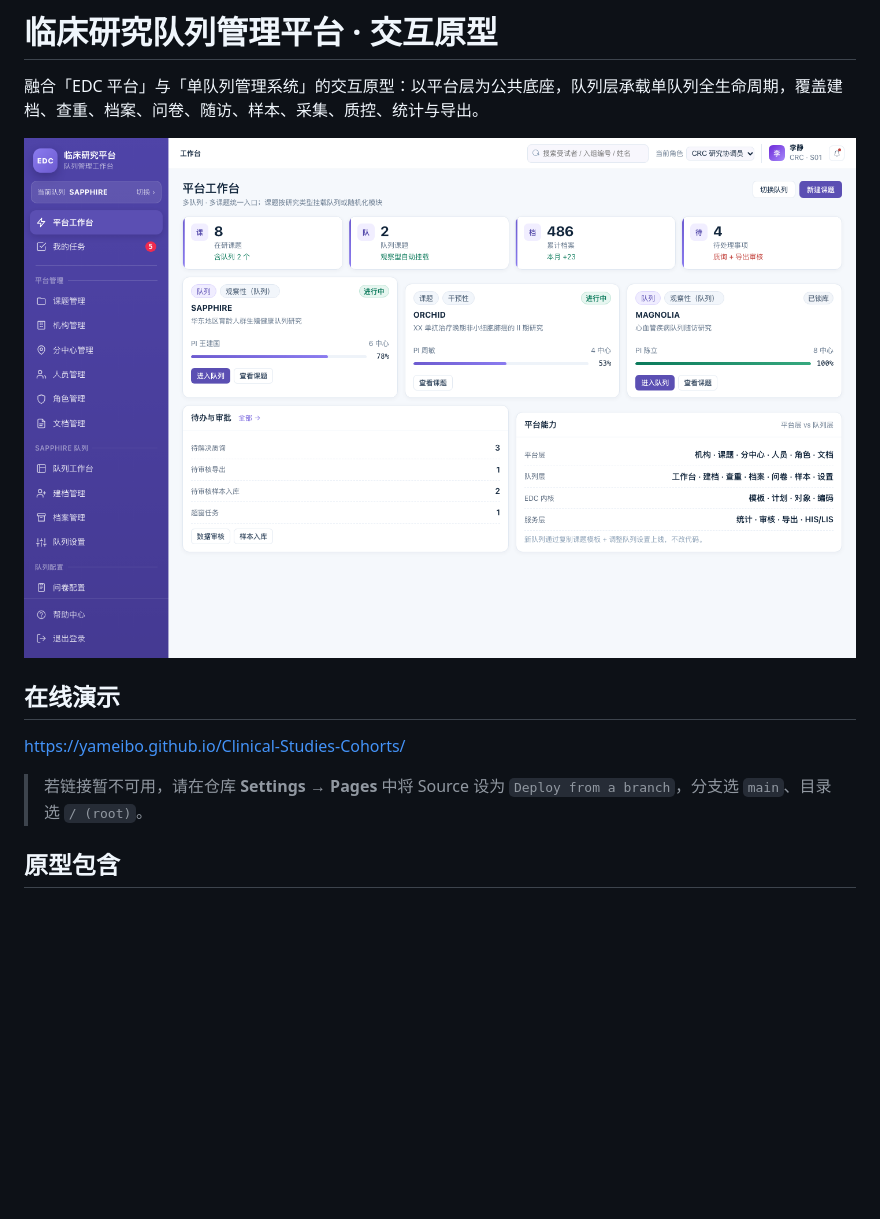
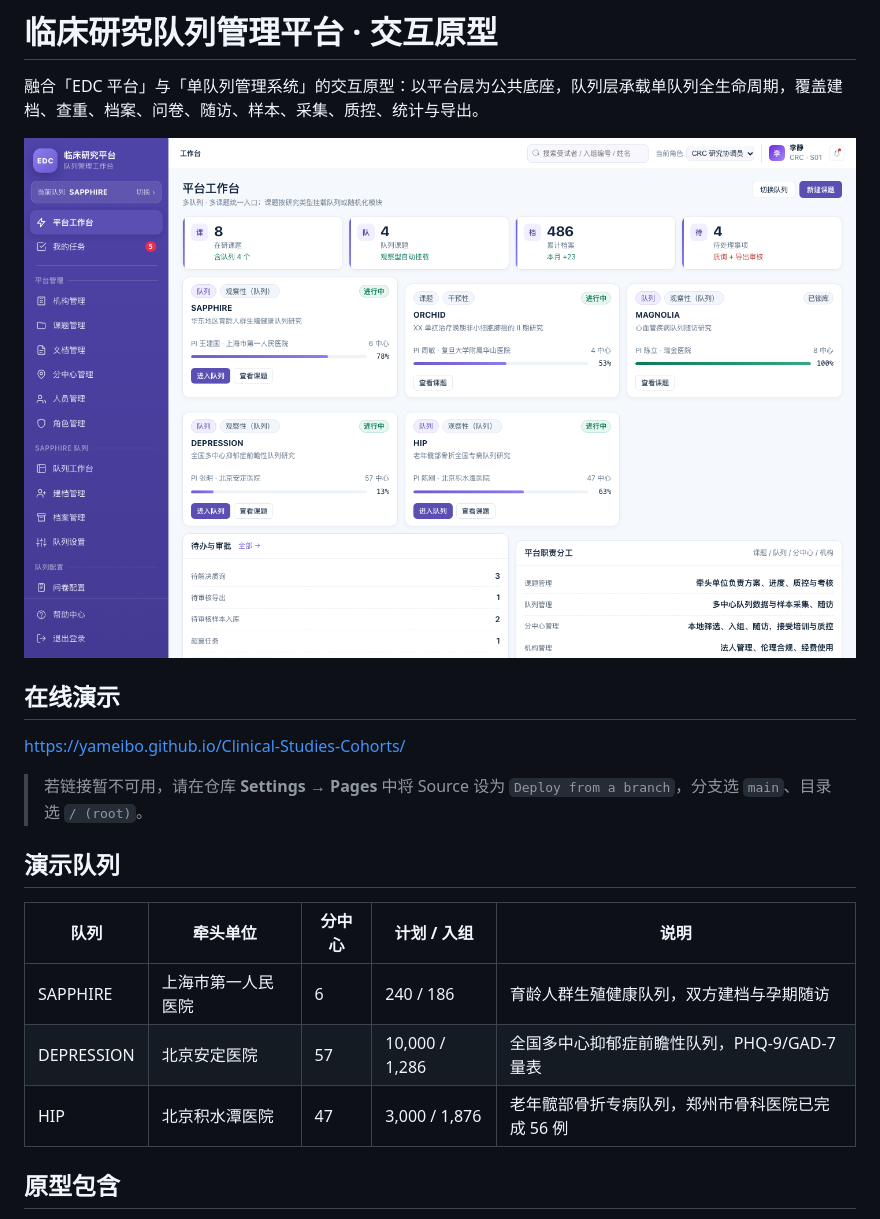
Before and after one commit to YameiBo/Clinical-Studies-Cohorts, a Markdown page: README.md, the part around the change. Drawn GitHub-style; pictures changed too: docs/preview.png; blank space fills up the shorter version.

Commit message:
feat: add depression and hip fracture cohorts, multi-queue data switching

```diff
--- a/README.md
+++ b/README.md
@@ -9,6 +9,14 @@
 https://yameibo.github.io/Clinical-Studies-Cohorts/
 
 > 若链接暂不可用，请在仓库 **Settings → Pages** 中将 Source 设为 `Deploy from a branch`，分支选 `main`、目录选 `/ (root)`。
+
+## 演示队列
+
+| 队列 | 牵头单位 | 分中心 | 计划 / 入组 | 说明 |
+|---|---|---|---|---|
+| SAPPHIRE | 上海市第一人民医院 | 6 | 240 / 186 | 育龄人群生殖健康队列，双方建档与孕期随访 |
+| DEPRESSION | 北京安定医院 | 57 | 10,000 / 1,286 | 全国多中心抑郁症前瞻性队列，PHQ-9/GAD-7 量表 |
+| HIP | 北京积水潭医院 | 47 | 3,000 / 1,876 | 老年髋部骨折专病队列，郑州市骨科医院已完成 56 例 |
 
 ## 原型包含
 
```
Also changed, not shown: 2 other files.
